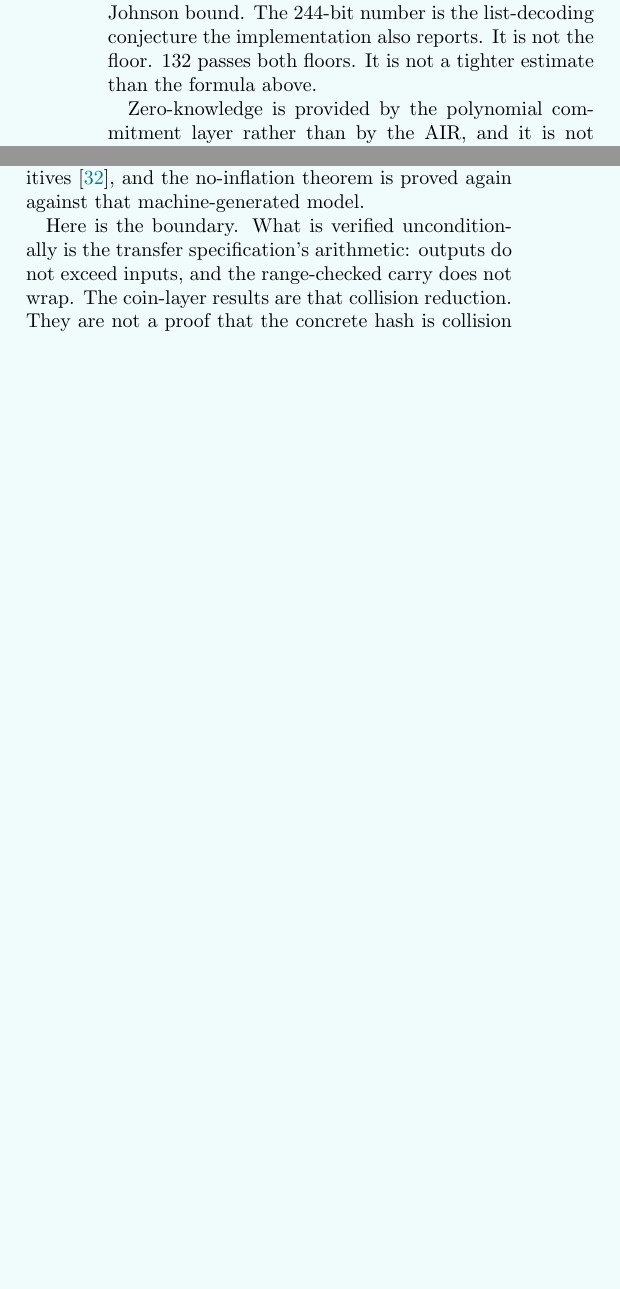
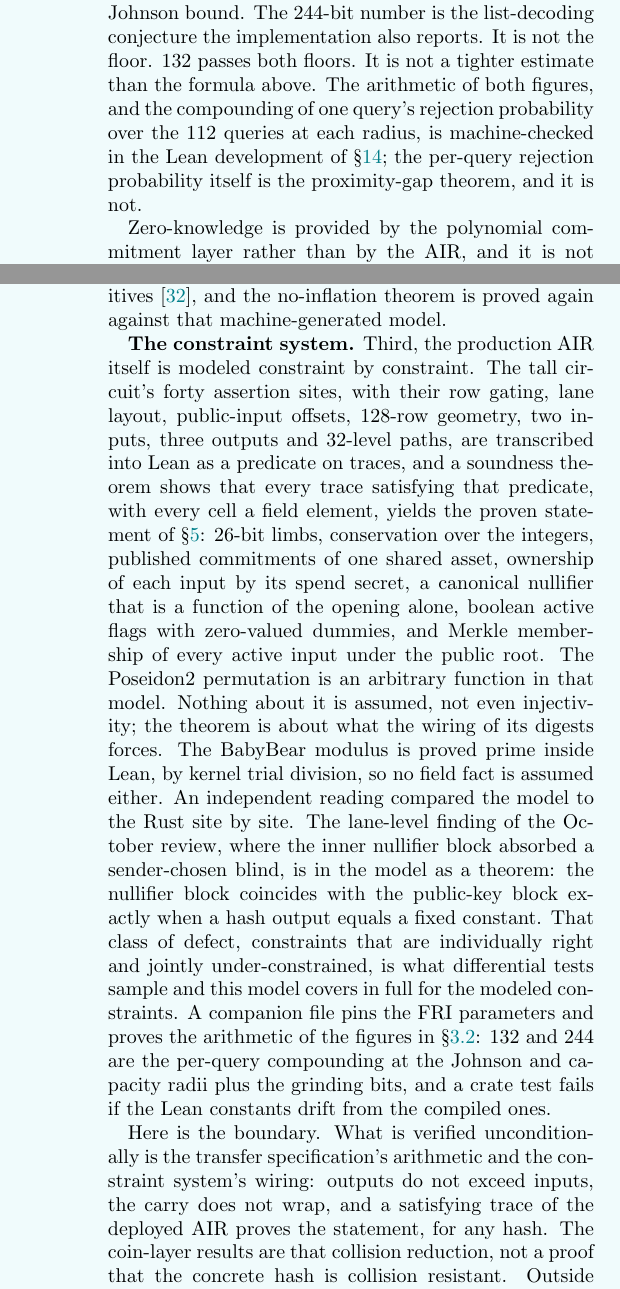
Before and after one commit to echelonlabsresearch/ZCrypt, a LaTeX paper (whitepaper/whitepaper.tex): two parts of the columns of pages 4 and 16 of 19 before the commit and two parts of the columns of pages 4 and 17 of 19 after it, joined at a grey line, cut so that both start at the same text, the shorter picture padded with empty space. Compiled offline with pdfLaTeX.

Commit message:
Whitepaper v9.6: the security section records the machine-checked model of the full tall AIR (soundness for an arbitrary hash, BabyBear proved prime, the October lane finding as a theorem) and the FRI parameter arithmetic; the boundary paragraph names what stays outside the model. The two sentences that said the AIR is not machine-checked are updated.

```diff
--- a/whitepaper/whitepaper.tex
+++ b/whitepaper/whitepaper.tex
@@ -49,7 +49,7 @@
 
 \title{\bfseries Cash Is a File}
 
-\date{October 2026\\ \small Version 9.5}
+\date{October 2026\\ \small Version 9.6}
 
 \begin{document}
 
@@ -153,7 +153,7 @@ Outside the circuit, byte-level hashing uses SHA3-256~\cite{fips202} (state root
 
 Transfer proofs are STARKs~\cite{stark} in the AIR/FRI style~\cite{fri}, produced and verified with Plonky3 release 0.6.1~\cite{plonky3}, pinned in the lockfile and checked by a test against the version this paper cites. The arithmetization is a two-dimensional execution trace over BabyBear with constraints enforced on every row. Low-degree testing is FRI with a blowup factor of 4, folding arity up to 4, and a final polynomial of length 2. Fiat--Shamir challenges come from a degree-5 extension of BabyBear, about $2^{155}$ elements. A degree-4 extension would put the out-of-domain terms under 128 bits; degree 5 lifts that ceiling above the Johnson query term below, even though the base field is small. It is not a 244-bit soundness result.
 
-The parameters are the same in every build: 112 FRI queries at rate $2^{-2}$, and 20 bits of proof-of-work grinding on both the commitment phase and the query phase. There is no lower-security variant. The implementation's own conjectured list-decoding figure is $2\times 112+20 = 244$ bits, which counts the query-phase grinding once, the same formula Plonky3 reports. That figure assumes proximity gaps up to the capacity of the code. The up-to-capacity form of that conjecture is false~\cite{crites2025}. The Johnson bound, the estimate current analyses treat as proven, gives about one bit per query at this rate: $(2-1)\times 112 + 20 = 132$ bits, before degree and batching losses. Those losses sit under the degree-5 extension, about $2^{155}$ elements, and they do not restore 244. The 112 queries are also why each proof is about a megabyte. The numbers are compile-time constants. The prover asserts at configuration time that the Johnson figure is at least 100 bits, and a node refuses to start on a real-value network below 128. Both floors are checks of the Johnson bound. The 244-bit number is the list-decoding conjecture the implementation also reports. It is not the floor. 132 passes both floors. It is not a tighter estimate than the formula above.
+The parameters are the same in every build: 112 FRI queries at rate $2^{-2}$, and 20 bits of proof-of-work grinding on both the commitment phase and the query phase. There is no lower-security variant. The implementation's own conjectured list-decoding figure is $2\times 112+20 = 244$ bits, which counts the query-phase grinding once, the same formula Plonky3 reports. That figure assumes proximity gaps up to the capacity of the code. The up-to-capacity form of that conjecture is false~\cite{crites2025}. The Johnson bound, the estimate current analyses treat as proven, gives about one bit per query at this rate: $(2-1)\times 112 + 20 = 132$ bits, before degree and batching losses. Those losses sit under the degree-5 extension, about $2^{155}$ elements, and they do not restore 244. The 112 queries are also why each proof is about a megabyte. The numbers are compile-time constants. The prover asserts at configuration time that the Johnson figure is at least 100 bits, and a node refuses to start on a real-value network below 128. Both floors are checks of the Johnson bound. The 244-bit number is the list-decoding conjecture the implementation also reports. It is not the floor. 132 passes both floors. It is not a tighter estimate than the formula above. The arithmetic of both figures, and the compounding of one query's rejection probability over the 112 queries at each radius, is machine-checked in the Lean development of \S\ref{sec:security}; the per-query rejection probability itself is the proximity-gap theorem, and it is not.
 
 Zero-knowledge is provided by the polynomial commitment layer rather than by the AIR, and it is not proved. Plonky3's hiding commitment doubles the trace: the production trace is 128 rows, one random row is interleaved with each of them, four random codewords blind the quotient, and every Merkle leaf carries a salt drawn from a ChaCha20 CSPRNG seeded by the operating system. Two proofs of the same statement differ in their bytes, which shows that this seed is fresh and does not show that the witness is hidden. A count of the 112 FRI queries plus two degree-5 out-of-domain openings comes to 122 and would leave six rows against the 128 random rows. That count leaves out the sibling values a round reveals when it folds at arity up to 4, as many as three further openings of the same codeword per query. Those siblings belong in the budget, and there is no simulation argument that what remains is enough. A stock transparent STARK exposes raw trace values in its Merkle openings, and the privacy claims in \S\ref{sec:privacy} rest on this layer doing otherwise. If it does not, every proof already published gives up its witness to anyone who kept a copy, and a later upgrade does not take those proofs back. There is no trusted setup of any kind; the only preprocessing is a public matrix of selector columns that prover and verifier both derive from the circuit description.
 
@@ -484,9 +484,11 @@ The anonymity set is a direct consequence of the membership proof. Because membe
 
 \textbf{Assurance.} The circuit is differentially tested against an independent wide-trace implementation and against the transparent VM on sampled witnesses, valid and adversarial; wallets re-run the VM before broadcasting, which constrains honest provers; nodes reproduce their state root from persisted snapshots and refuse to start if they cannot. The check consensus actually applies to a transfer is the AIR. The seven-opcode program is the specification and the prover-side cross-check. It is not in the path that accepts a proof. The emission arithmetic is in the state root and is auditable, with the limit in the soundness paragraph above: it audits the schedule, not the pool. Zero knowledge of published proofs is the unproved hiding layer of \S\ref{sec:stark}.
 
-\textbf{Machine-checked verification.} Differential tests compare the circuit to its specification on sampled witnesses. A companion effort lifts part of that to machine-checked proofs in Lean~4~\cite{lean4}, kernel-verified with no \texttt{sorry}. Two things are established so far. First, the transfer's value-integrity specification (the transparent VM of \S\ref{sec:vm}) and the arithmetic at the core of the circuit are formalized and proven directly: an accepted transfer creates no value, since total outputs never exceed total inputs, and the multi-limb range-checked carry that reconciles field arithmetic with integer arithmetic provably cannot wrap, so conservation in the field is conservation over the integers. The coin-layer file does not assume the hash is injective. No function from sixteen field elements to eight is injective, so that hypothesis would be false of the compression and every consequence of it would hold vacuously. Each coin-layer result is a reduction. If two distinct openings give the same commitment, or a commitment equals a nullifier or a public key, the proof returns the two hash inputs that collide. Breaking the property requires finding a collision. The nullifier of one spend is a function of that spend, and that fact needs no assumption. Collision resistance of the compression is the computational assumption, and the file does not discharge it. Second, so that the proofs are about the source rather than a hand transcription of it, the value-integrity core of the VM is mechanically extracted from its Rust into Lean with Charon and Aeneas~\cite{aeneas}, the same Rust-to-Lean pipeline the Ethereum Foundation's zkEVM verification project has applied to Plonky3 primitives~\cite{efpipeline}, and the no-inflation theorem is proved again against that machine-generated model.
+\textbf{Machine-checked verification.} Differential tests compare the circuit to its specification on sampled witnesses. A companion effort lifts part of that to machine-checked proofs in Lean~4~\cite{lean4}, kernel-verified with no \texttt{sorry}. Three things are established. First, the transfer's value-integrity specification (the transparent VM of \S\ref{sec:vm}) and the arithmetic at the core of the circuit are formalized and proven directly: an accepted transfer creates no value, since total outputs never exceed total inputs, and the multi-limb range-checked carry that reconciles field arithmetic with integer arithmetic provably cannot wrap, so conservation in the field is conservation over the integers. The coin-layer file does not assume the hash is injective. No function from sixteen field elements to eight is injective, so that hypothesis would be false of the compression and every consequence of it would hold vacuously. Each coin-layer result is a reduction. If two distinct openings give the same commitment, or a commitment equals a nullifier or a public key, the proof returns the two hash inputs that collide. Breaking the property requires finding a collision. The nullifier of one spend is a function of that spend, and that fact needs no assumption. Collision resistance of the compression is the computational assumption, and the file does not discharge it. Second, so that the proofs are about the source rather than a hand transcription of it, the value-integrity core of the VM is mechanically extracted from its Rust into Lean with Charon and Aeneas~\cite{aeneas}, the same Rust-to-Lean pipeline the Ethereum Foundation's zkEVM verification project has applied to Plonky3 primitives~\cite{efpipeline}, and the no-inflation theorem is proved again against that machine-generated model.
 
-Here is the boundary. What is verified unconditionally is the transfer specification's arithmetic: outputs do not exceed inputs, and the range-checked carry does not wrap. The coin-layer results are that collision reduction. They are not a proof that the concrete hash is collision resistant. The FRI soundness of \S\ref{sec:stark} and the lattice assumptions of \S\ref{sec:kem} are further assumptions the proofs do not discharge. What is not yet machine-checked is the full constraint system, the AIR itself. Showing that the deployed constraints enforce exactly the specification, with no under-constrained witness, needs a formal model of AIR and STARK semantics, and that is future work; until then the differential tests are the bridge between specification and circuit, and those tests sample witnesses rather than columns. None of this replaces an external audit. The development uses the Lean core library plus the collision reduction at the coin layer, and it rebuilds from the published artifact with one command.
+\textbf{The constraint system.} Third, the production AIR itself is modeled constraint by constraint. The tall circuit's forty assertion sites, with their row gating, lane layout, public-input offsets, 128-row geometry, two inputs, three outputs and 32-level paths, are transcribed into Lean as a predicate on traces, and a soundness theorem shows that every trace satisfying that predicate, with every cell a field element, yields the proven statement of \S\ref{sec:transfer}: 26-bit limbs, conservation over the integers, published commitments of one shared asset, ownership of each input by its spend secret, a canonical nullifier that is a function of the opening alone, boolean active flags with zero-valued dummies, and Merkle membership of every active input under the public root. The Poseidon2 permutation is an arbitrary function in that model. Nothing about it is assumed, not even injectivity; the theorem is about what the wiring of its digests forces. The BabyBear modulus is proved prime inside Lean, by kernel trial division, so no field fact is assumed either. An independent reading compared the model to the Rust site by site. The lane-level finding of the October review, where the inner nullifier block absorbed a sender-chosen blind, is in the model as a theorem: the nullifier block coincides with the public-key block exactly when a hash output equals a fixed constant. That class of defect, constraints that are individually right and jointly under-constrained, is what differential tests sample and this model covers in full for the modeled constraints. A companion file pins the FRI parameters and proves the arithmetic of the figures in \S\ref{sec:stark}: 132 and 244 are the per-query compounding at the Johnson and capacity radii plus the grinding bits, and a crate test fails if the Lean constants drift from the compiled ones.
+
+Here is the boundary. What is verified unconditionally is the transfer specification's arithmetic and the constraint system's wiring: outputs do not exceed inputs, the carry does not wrap, and a satisfying trace of the deployed AIR proves the statement, for any hash. The coin-layer results are that collision reduction, not a proof that the concrete hash is collision resistant. Outside the model sit the Poseidon2 round constraints, which are taken as defining the digest; the FRI soundness of \S\ref{sec:stark}, where the parameter arithmetic is checked and the proximity-gap theorem is not; the lattice assumptions of \S\ref{sec:kem}; the prover and verifier code; and the chain-domain and encrypted-notes-digest public inputs, which the AIR does not constrain and the transcript binds. The AIR model is a hand transcription of the source, not an extraction, because the extraction pipeline stops at the Plonky3 generics; the link from the Rust to the model is a reading, checked by a second reading, and any relayout of the circuit breaks the build until the model is updated. None of this replaces an external audit. The development uses the Lean core library, and it rebuilds from the published artifact with one command.
 
 \section{Deployment Models}
 \label{sec:deployment}
```
Also changed, not shown: whitepaper/whitepaper.pdf, whitepaper/whitepaper.tex (6 more changed lines).
